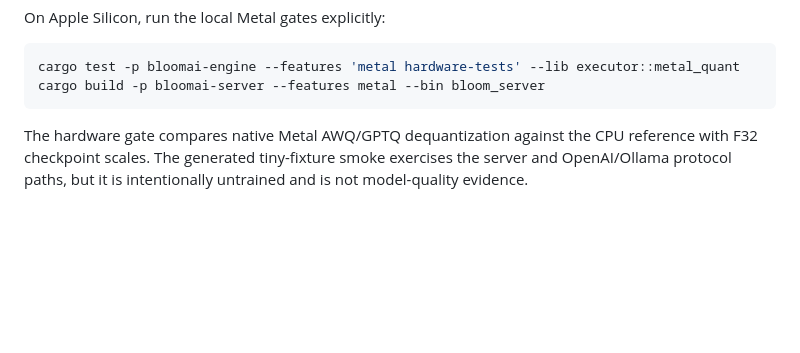
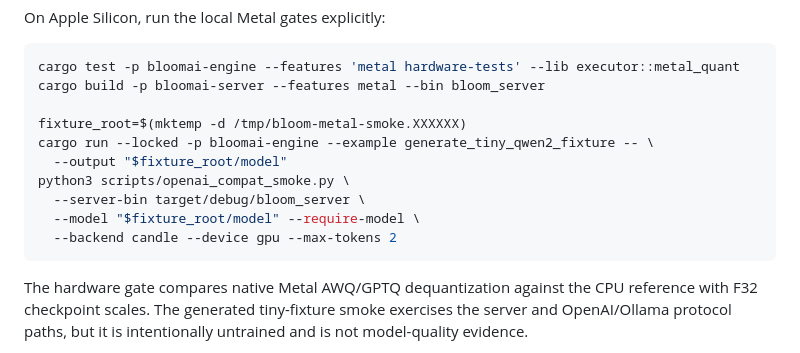
Before and after one commit to constmark/bloom, a Markdown page: docs/support-matrix.md, the part around the change. Rendered like a GitHub page; blank space fills up the shorter version.

Commit message:
docs: record Apple Silicon Metal validation gate

````diff
--- a/docs/support-matrix.md
+++ b/docs/support-matrix.md
@@ -119,6 +119,14 @@ On Apple Silicon, run the local Metal gates explicitly:
 ```bash
 cargo test -p bloomai-engine --features 'metal hardware-tests' --lib executor::metal_quant
 cargo build -p bloomai-server --features metal --bin bloom_server
+
+fixture_root=$(mktemp -d /tmp/bloom-metal-smoke.XXXXXX)
+cargo run --locked -p bloomai-engine --example generate_tiny_qwen2_fixture -- \
+  --output "$fixture_root/model"
+python3 scripts/openai_compat_smoke.py \
+  --server-bin target/debug/bloom_server \
+  --model "$fixture_root/model" --require-model \
+  --backend candle --device gpu --max-tokens 2
 ```
 
 The hardware gate compares native Metal AWQ/GPTQ dequantization against the CPU
````
